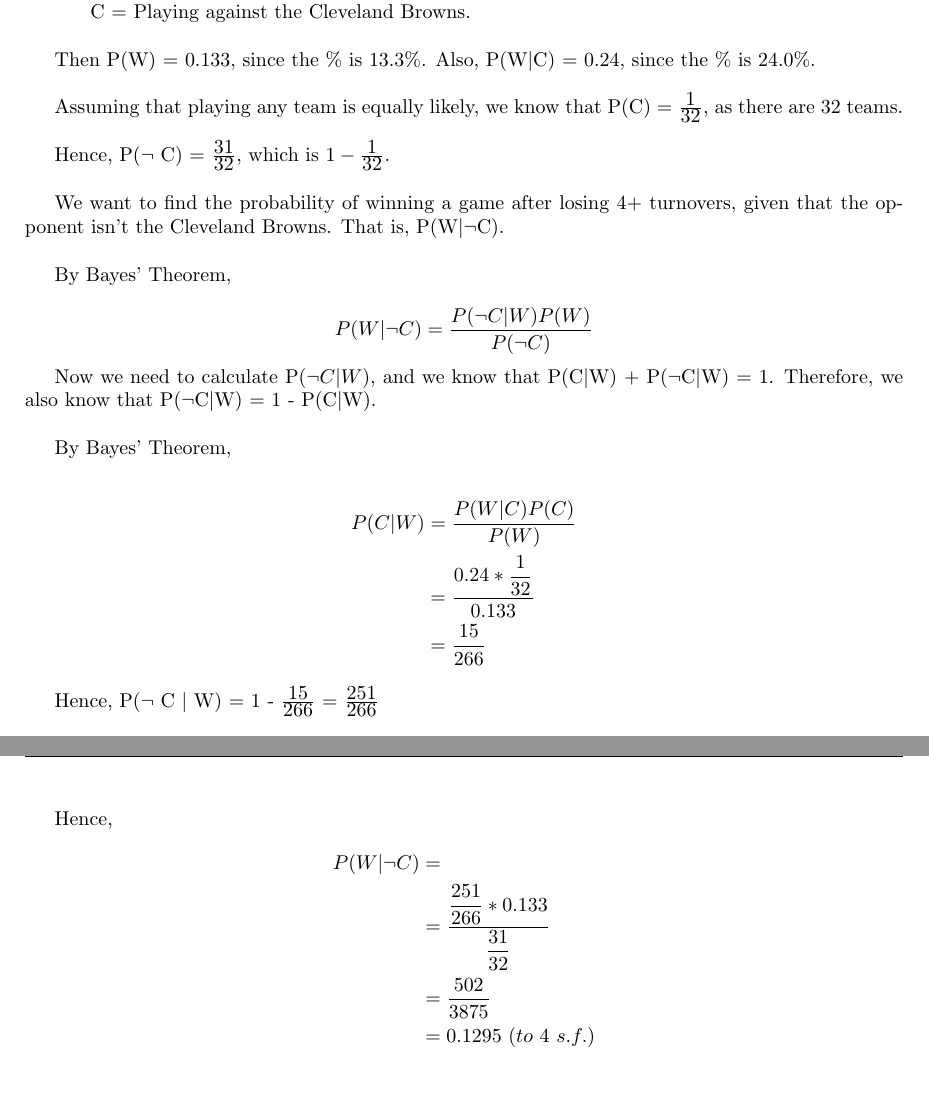
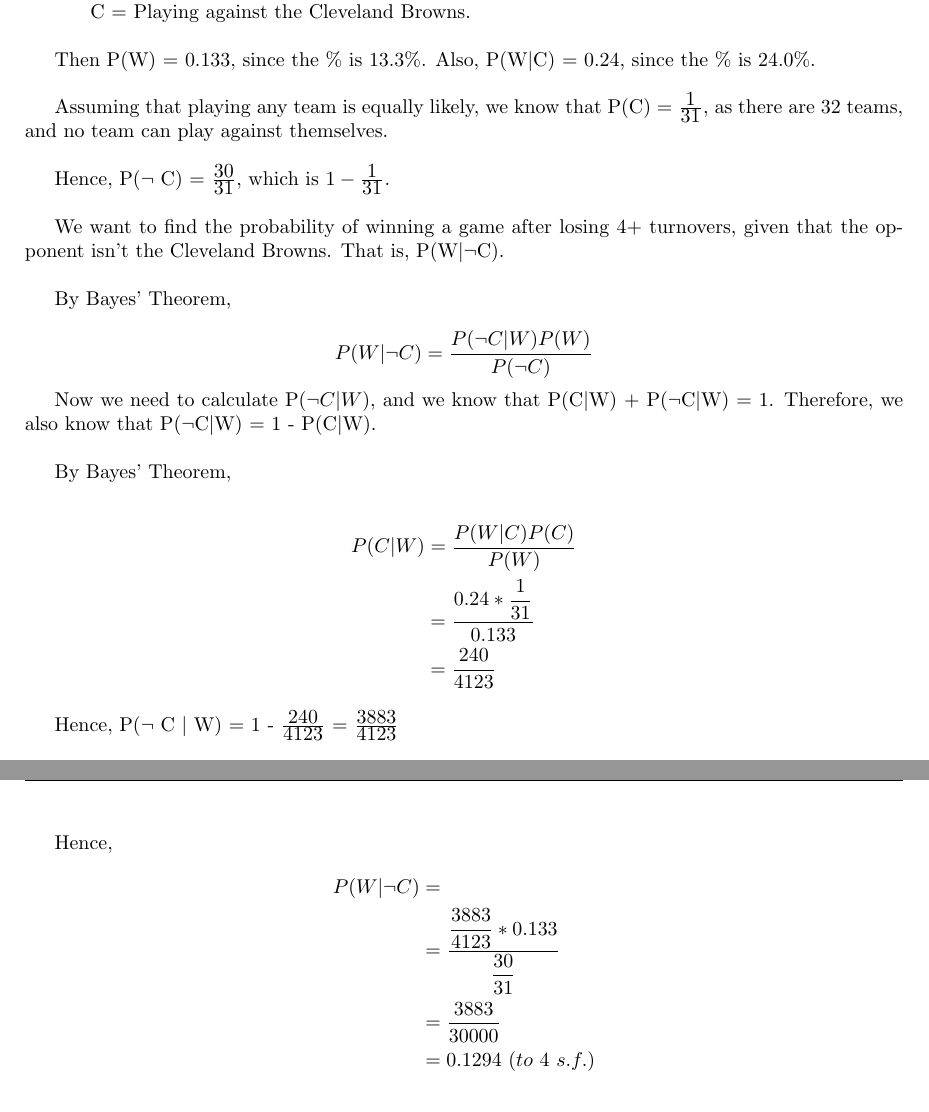
Before and after one commit to TauOmicronMu/Tex, a LaTeX document (Bonus Question - Intro to AI.tex): two parts of pages 2 and 3 of 3, joined at a grey line, cut so that both start at the same text. Compiled offline with pdfLaTeX.

Commit message:
Fix to Bonus Question - 1/32 -> 1/31

```diff
--- a/Bonus Question - Intro to AI.tex
+++ b/Bonus Question - Intro to AI.tex
@@ -98,9 +98,9 @@
 
 Then P(W) = 0.133, since the $\%$ is 13.3$\%$. Also, P(W$|$C) = 0.24, since the $\%$ is 24.0$\%$. \\
 
-Assuming that playing any team is equally likely, we know that P(C) = $\ddfrac{1}{32}$, as there are 32 teams. \\
+Assuming that playing any team is equally likely, we know that P(C) = $\ddfrac{1}{31}$, as there are 32 teams, and no team can play against themselves. \\
 
-Hence, P($\lnot$ C) = $\ddfrac{31}{32}$, which is $1 - \ddfrac{1}{32}$. \\
+Hence, P($\lnot$ C) = $\ddfrac{30}{31}$, which is $1 - \ddfrac{1}{31}$. \\
 
 We want to find the probability of winning a game after losing 4+ turnovers, given that the opponent isn't the Cleveland Browns. That is, P(W$|\lnot$C).\\
 
@@ -114,18 +114,18 @@
 
 \begin{align*}
 P(C|W) &= \ddfrac{P(W|C)P(C)}{P(W)} \\
-       &= \ddfrac{0.24 * \ddfrac{1}{32}}{0.133} \\
-       &= \ddfrac{15}{266}
+       &= \ddfrac{0.24 * \ddfrac{1}{31}}{0.133} \\
+       &= \ddfrac{240}{4123}
 \end{align*}
 
-Hence, P($\lnot$ C $|$ W) = 1 - $\ddfrac{15}{266}$ = $\ddfrac{251}{266}$
+Hence, P($\lnot$ C $|$ W) = 1 - $\ddfrac{240}{4123}$ = $\ddfrac{3883}{4123}$
 
 Hence,
 \begin{align*}
 P(W|\lnot C) &=  \\
-		       &= \ddfrac{\ddfrac{251}{266} * 0.133}{\ddfrac{31}{32}} \\
-		       &= \ddfrac{502}{3875}  \\
-		       &= 0.1295\ (to\ 4\ s.f.) \\
+		       &= \ddfrac{\ddfrac{3883}{4123} * 0.133}{\ddfrac{30}{31}} \\
+		       &= \ddfrac{3883}{30000}  \\
+		       &= 0.1294\ (to\ 4\ s.f.) \\
 \end{align*}
 This is the likelihood of a team winning a game in which they lose 4+ turnovers, and their opponent is not the Cleveland Browns.
 \end{document}
```
Also changed, not shown: Bonus Question - Intro to AI.pdf, 2 other files.
